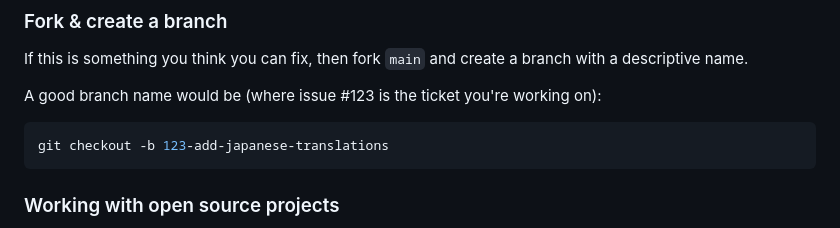
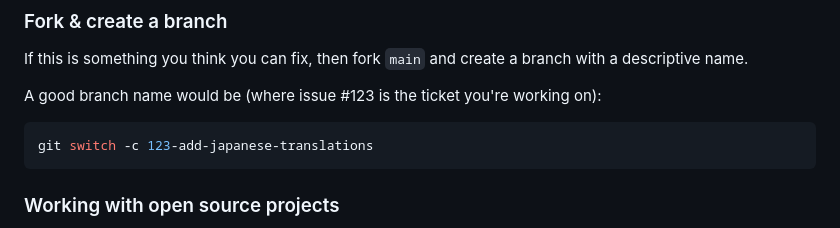
Before and after one commit to LabConnect-RCOS/LabConnect-Backend, a Markdown page: docs/CONTRIBUTING.md, the part around the change. GitHub-like rendering.

Commit message:
use git switch over checkout

````diff
--- a/docs/CONTRIBUTING.md
+++ b/docs/CONTRIBUTING.md
@@ -16,7 +16,7 @@ If this is something you think you can fix, then fork `main` and create a branch
 A good branch name would be (where issue #123 is the ticket you're working on):
 
 ```sh
-git checkout -b 123-add-japanese-translations
+git switch -c 123-add-japanese-translations
 ```
 
 ### Working with open source projects
````
